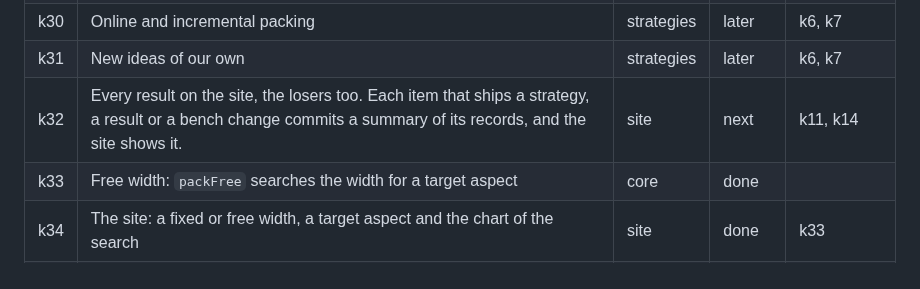
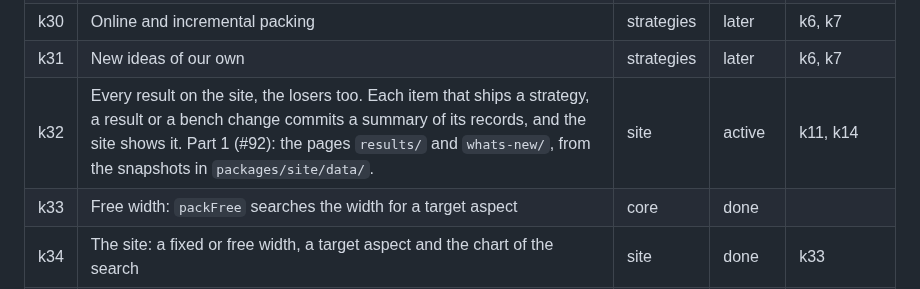
Before and after one commit to mark1russell7/packing, a Markdown page: docs/ROADMAP.md, the part around the change. Drawn GitHub-style.

Commit message:
roadmap: k32 part 1 shipped (#92)
Co-Authored-By: Claude Opus 5.5 <noreply@anthropic.com>

```diff
--- a/docs/ROADMAP.md
+++ b/docs/ROADMAP.md
@@ -38,7 +38,7 @@ Status: done, done, waiting, next, done.
 | k29 | Methods that keep the reading order or the layout under change | strategies | later | k6, k7 |
 | k30 | Online and incremental packing | strategies | later | k6, k7 |
 | k31 | New ideas of our own | strategies | later | k6, k7 |
-| k32 | Every result on the site, the losers too. Each item that ships a strategy, a result or a bench change commits a summary of its records, and the site shows it. | site | next | k11, k14 |
+| k32 | Every result on the site, the losers too. Each item that ships a strategy, a result or a bench change commits a summary of its records, and the site shows it. Part 1 (#92): the pages `results/` and `whats-new/`, from the snapshots in `packages/site/data/`. | site | active | k11, k14 |
 | k33 | Free width: `packFree` searches the width for a target aspect | core | done |  |
 | k34 | The site: a fixed or free width, a target aspect and the chart of the search | site | done | k33 |
 | k35 | The problem taxonomy: the dimensions of the problem and their values | theory | done |  |
```
